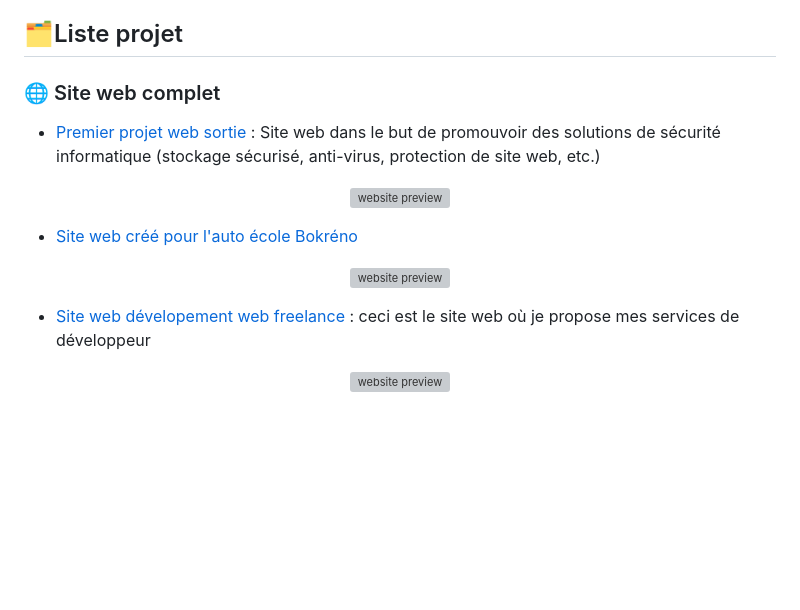
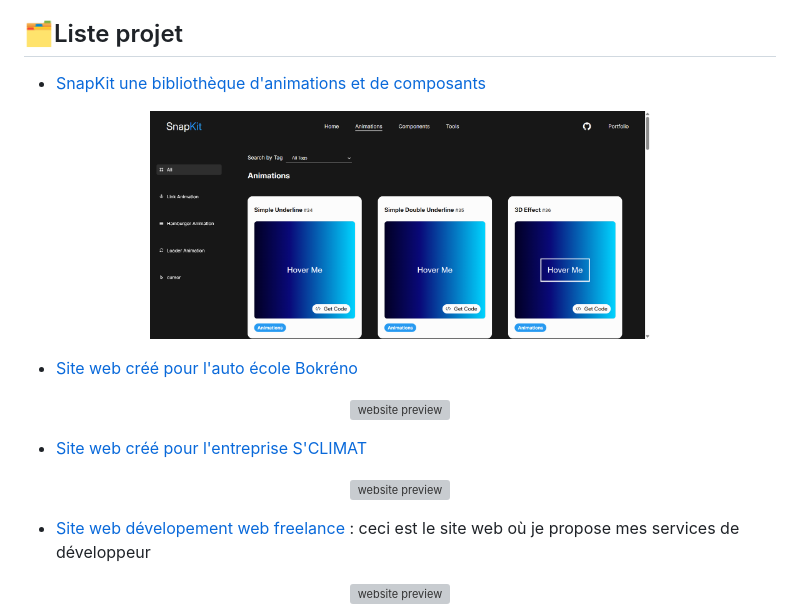
Before and after one commit to Tim-Fromentin/Tim-Fromentin, a Markdown page: README.md, the part around the change. Rendered like a GitHub page; pictures changed too: snapkit.png (added); blank space fills up the shorter version; grey boxes are pictures that could not be loaded.

Commit message:
new project

```diff
--- a/README.md
+++ b/README.md
@@ -88,15 +88,21 @@
 
 ##  🗂️Liste projet
 
-### 🌐 Site web complet
-- [Premier projet web sortie](https://github.com/Tim-Fromentin/apie.digital) : Site web dans le but de promouvoir des solutions de sécurité informatique (stockage sécurisé, anti-virus, protection de site web, etc.)
+
+
+- [SnapKit une bibliothèque d'animations et de composants](https://snapkit.tim.fromentin.v70208.dev-campus.fr/#/)
 <p align="center">
-<img alt="website preview" src="./ap-website.gif" width="500">
+<img alt="website preview" src="./snapkit.png" width="500">
 </p>
 
 - [Site web créé pour l'auto école Bokréno](https://autoecolebokreno.com/)
 <p align="center">
 <img alt="website preview" src="./bokreno.png" width="500">
+</p>
+
+- [Site web créé pour l'entreprise S'CLIMAT](https://pompeachaleurloiret.fr/)
+<p align="center">
+<img alt="website preview" src="./s&apos;climat.png" width="500">
 </p>
 
 - [Site web dévelopement web freelance](https://github.com/Tim-Fromentin/tim-fromentin-website) : ceci est le site web où je propose mes services de développeur
```
Also changed, not shown: 1 other file.
